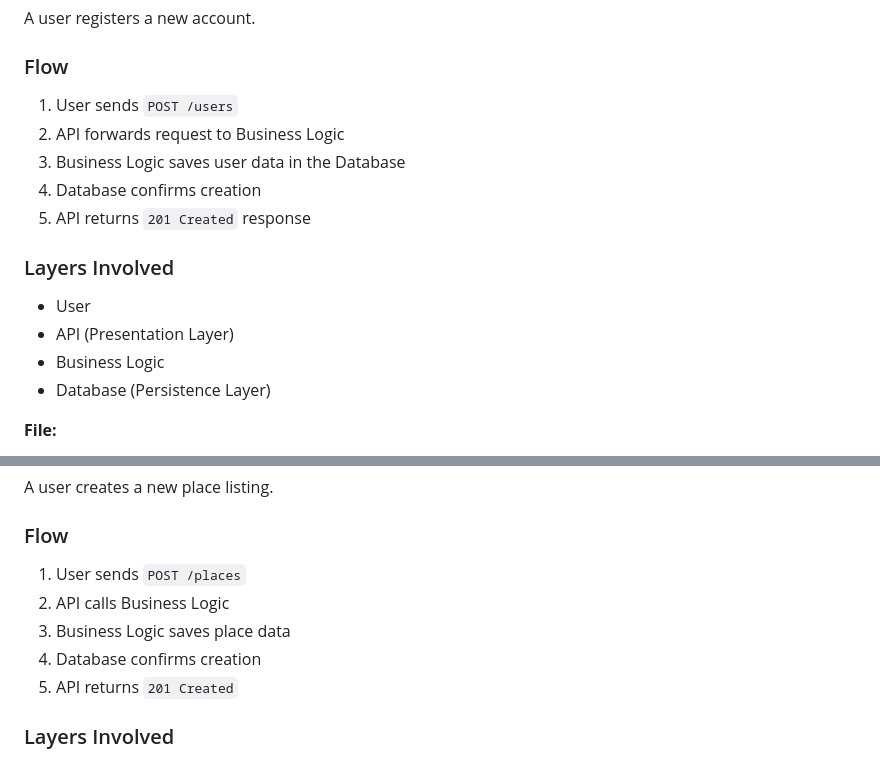
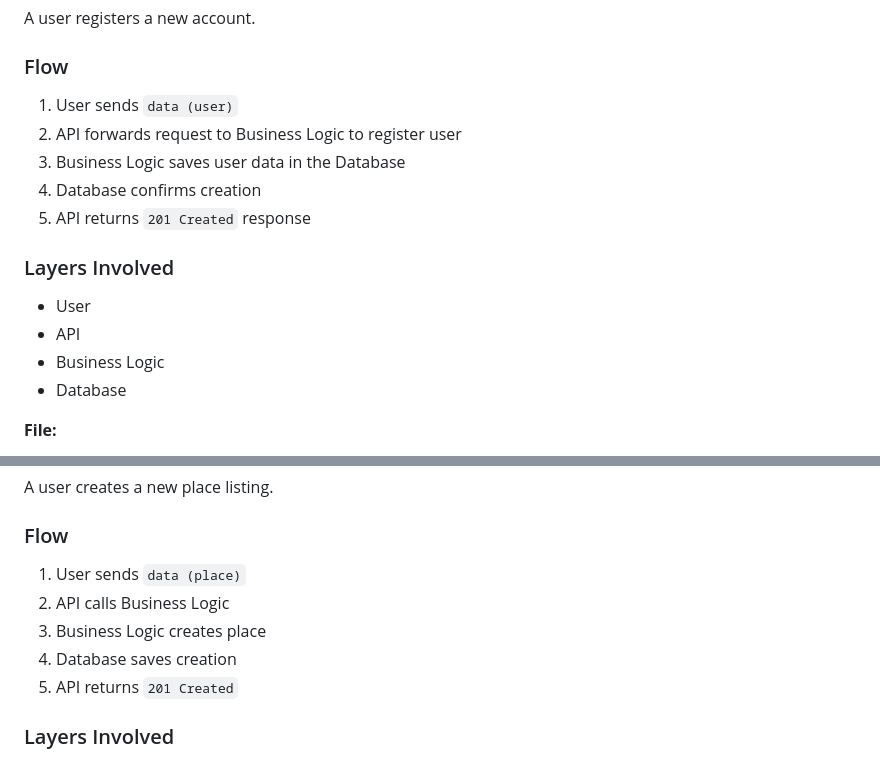
Before and after one commit to laradreamer79/holbertonschool-hbnb, a Markdown page: README.md, 2 parts joined by grey strips. Rendered like a GitHub page.

```diff
--- a/README.md
+++ b/README.md
@@ -89,17 +89,17 @@ Sequence diagrams describe how components interact over time to handle API reque
 A user registers a new account.
 
 ### Flow
-1. User sends `POST /users`
-2. API forwards request to Business Logic
+1. User sends `data (user)`
+2. API forwards request to Business Logic to register user
 3. Business Logic saves user data in the Database
 4. Database confirms creation
 5. API returns `201 Created` response
 
 ### Layers Involved
 - User
-- API (Presentation Layer)
+- API
 - Business Logic
-- Database (Persistence Layer)
+- Database
 
 **File:**
 
@@ -113,10 +113,10 @@ A user registers a new account.
 A user creates a new place listing.
 
 ### Flow
-1. User sends `POST /places`
+1. User sends `data (place)`
 2. API calls Business Logic
-3. Business Logic saves place data
-4. Database confirms creation
+3. Business Logic creates place
+4. Database saves creation
 5. API returns `201 Created`
 
 ### Layers Involved
```
Also changed, not shown: other parts of README.md (+58 -0 lines).
